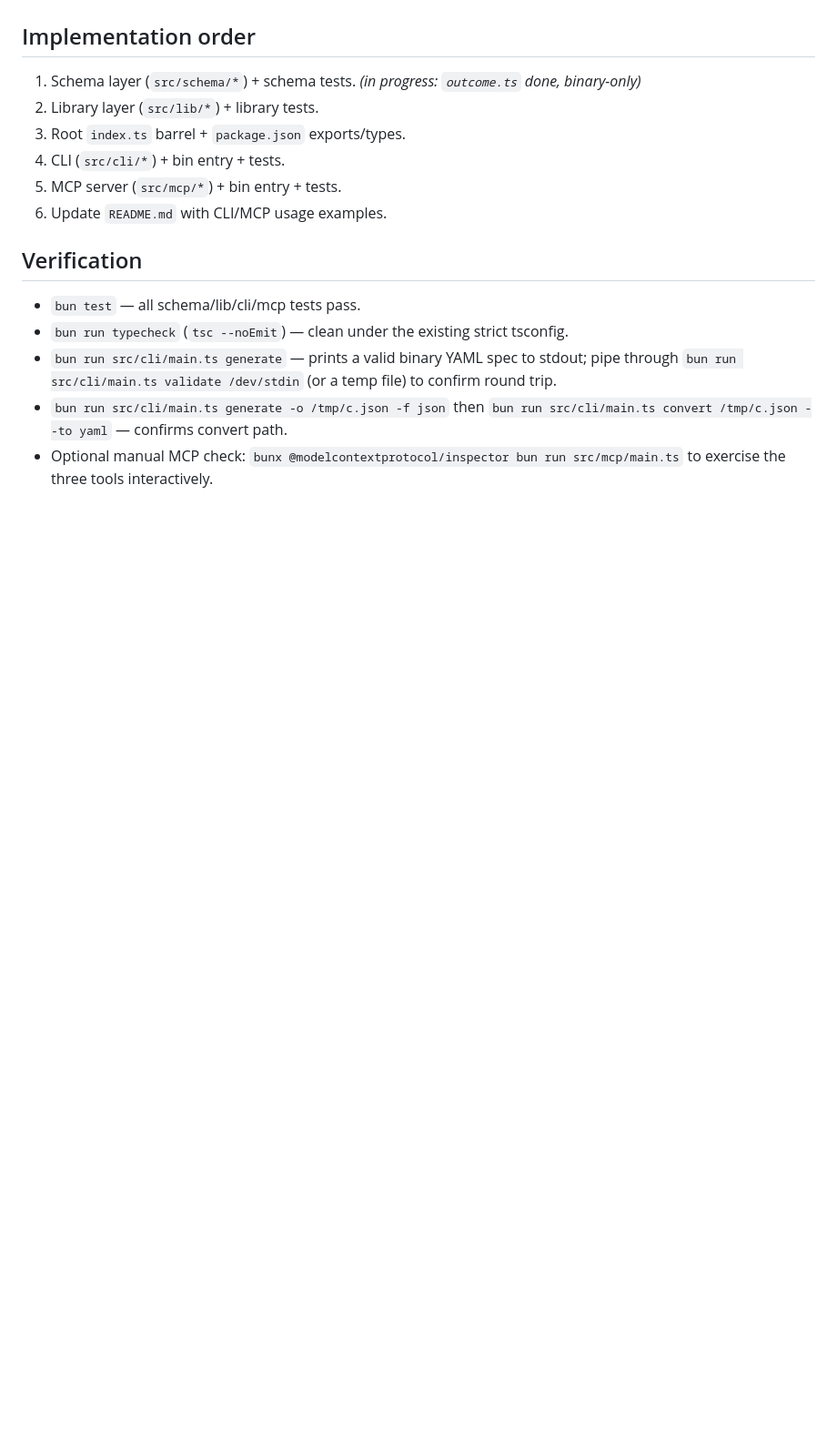
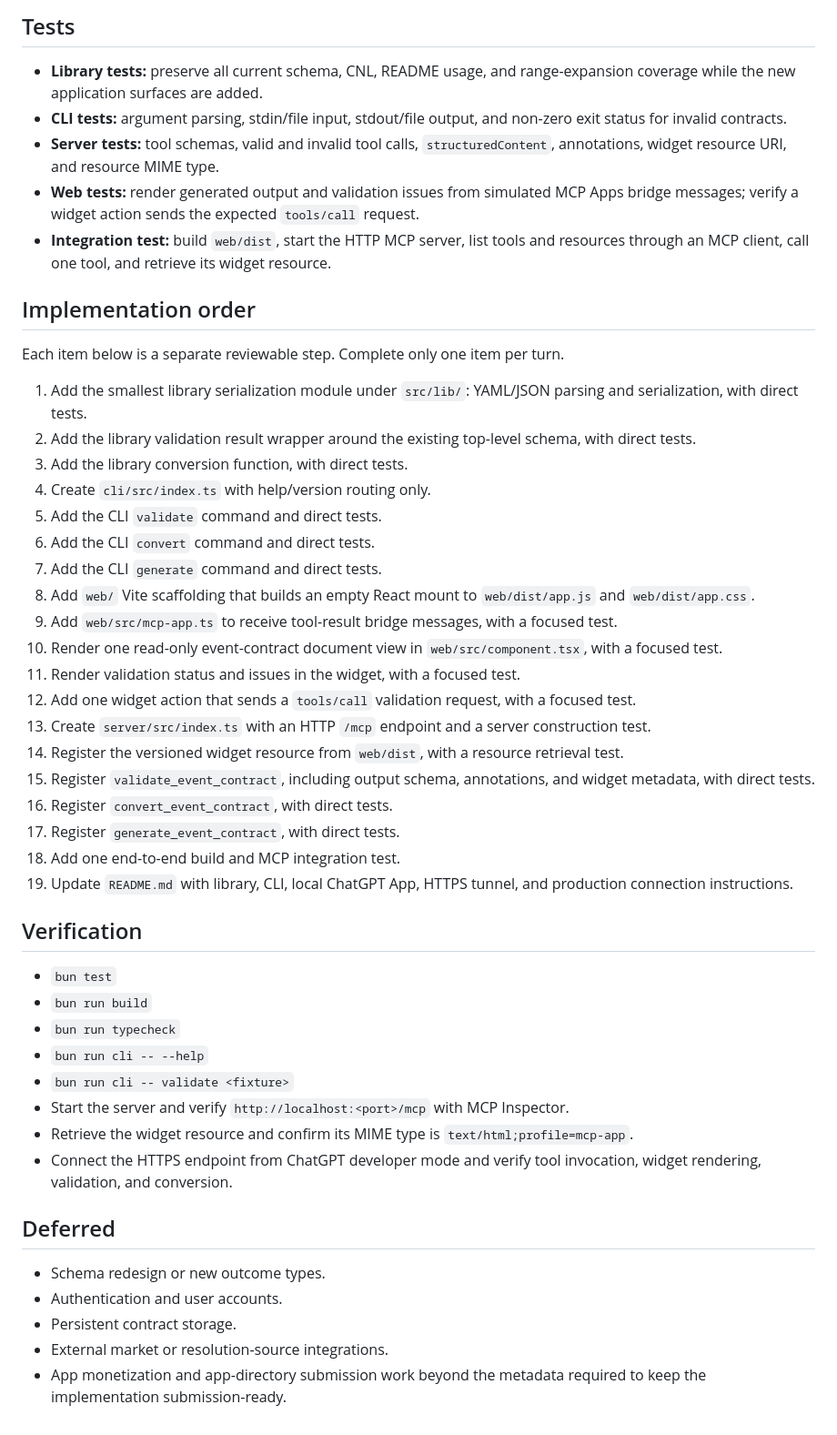
Before and after one commit to Chralt98/event-contract-builder, a Markdown page: PLAN.md, the part around one of its changes. Shown at 91% size. GitHub-like rendering; blank space fills up the shorter version.

```diff
--- a/PLAN.md
+++ b/PLAN.md
@@ -151,17 +209,71 @@ event-contract-builder convert <file> -t yaml|json [-o output] [-f from-format]
+## Tests
+
+- **Library tests:** preserve all current schema, CNL, README usage, and
+  range-expansion coverage while the new application surfaces are added.
+- **CLI tests:** argument parsing, stdin/file input, stdout/file output, and
+  non-zero exit status for invalid contracts.
+- **Server tests:** tool schemas, valid and invalid tool calls,
+  `structuredContent`, annotations, widget resource URI, and resource MIME
+  type.
+- **Web tests:** render generated output and validation issues from simulated
+  MCP Apps bridge messages; verify a widget action sends the expected
+  `tools/call` request.
+- **Integration test:** build `web/dist`, start the HTTP MCP server, list tools
+  and resources through an MCP client, call one tool, and retrieve its widget
+  resource.
 
 ## Implementation order
 
-1. Schema layer (`src/schema/*`) + schema tests. _(in progress: `outcome.ts` done, binary-only)_
-2. Library layer (`src/lib/*`) + library tests.
-3. Root `index.ts` barrel + `package.json` exports/types.
-4. CLI (`src/cli/*`) + bin entry + tests.
-5. MCP server (`src/mcp/*`) + bin entry + tests.
-6. Update `README.md` with CLI/MCP usage examples.
+Each item below is a separate reviewable step. Complete only one item per turn.
+
+1. Add the smallest library serialization module under `src/lib/`: YAML/JSON
+   parsing and serialization, with direct tests.
+2. Add the library validation result wrapper around the existing top-level
+   schema, with direct tests.
+3. Add the library conversion function, with direct tests.
+4. Create `cli/src/index.ts` with help/version routing only.
+5. Add the CLI `validate` command and direct tests.
+6. Add the CLI `convert` command and direct tests.
+7. Add the CLI `generate` command and direct tests.
+8. Add `web/` Vite scaffolding that builds an empty React mount to
+    `web/dist/app.js` and `web/dist/app.css`.
+9. Add `web/src/mcp-app.ts` to receive tool-result bridge messages, with a
+    focused test.
+10. Render one read-only event-contract document view in
+    `web/src/component.tsx`, with a focused test.
+11. Render validation status and issues in the widget, with a focused test.
+12. Add one widget action that sends a `tools/call` validation request, with a
+    focused test.
+13. Create `server/src/index.ts` with an HTTP `/mcp` endpoint and a server
+    construction test.
+14. Register the versioned widget resource from `web/dist`, with a resource
+    retrieval test.
+15. Register `validate_event_contract`, including output schema, annotations,
+    and widget metadata, with direct tests.
+16. Register `convert_event_contract`, with direct tests.
+17. Register `generate_event_contract`, with direct tests.
+18. Add one end-to-end build and MCP integration test.
+19. Update `README.md` with library, CLI, local ChatGPT App, HTTPS tunnel, and
+    production connection instructions.
 
 ## Verification
 
-- `bun test` — all schema/lib/cli/mcp tests pass.
-- `bun run typecheck` (`tsc --noEmit`) — clean under the existing strict tsconfig.
-- `bun run src/cli/main.ts generate` — prints a valid binary YAML spec to stdout; pipe through `bun run src/cli/main.ts validate /dev/stdin` (or a temp file) to confirm round trip.
-- `bun run src/cli/main.ts generate -o /tmp/c.json -f json` then `bun run src/cli/main.ts convert /tmp/c.json --to yaml` — confirms convert path.
-- Optional manual MCP check: `bunx @modelcontextprotocol/inspector bun run src/mcp/main.ts` to exercise the three tools interactively.
+- `bun test`
+- `bun run build`
+- `bun run typecheck`
+- `bun run cli -- --help`
+- `bun run cli -- validate <fixture>`
+- Start the server and verify `http://localhost:<port>/mcp` with MCP Inspector.
+- Retrieve the widget resource and confirm its MIME type is
+  `text/html;profile=mcp-app`.
+- Connect the HTTPS endpoint from ChatGPT developer mode and verify tool
+  invocation, widget rendering, validation, and conversion.
+
+## Deferred
+
+- Schema redesign or new outcome types.
+- Authentication and user accounts.
+- Persistent contract storage.
+- External market or resolution-source integrations.
+- App monetization and app-directory submission work beyond the metadata
+  required to keep the implementation submission-ready.
```
Also changed, not shown: other parts of PLAN.md (+173 -115 lines).
